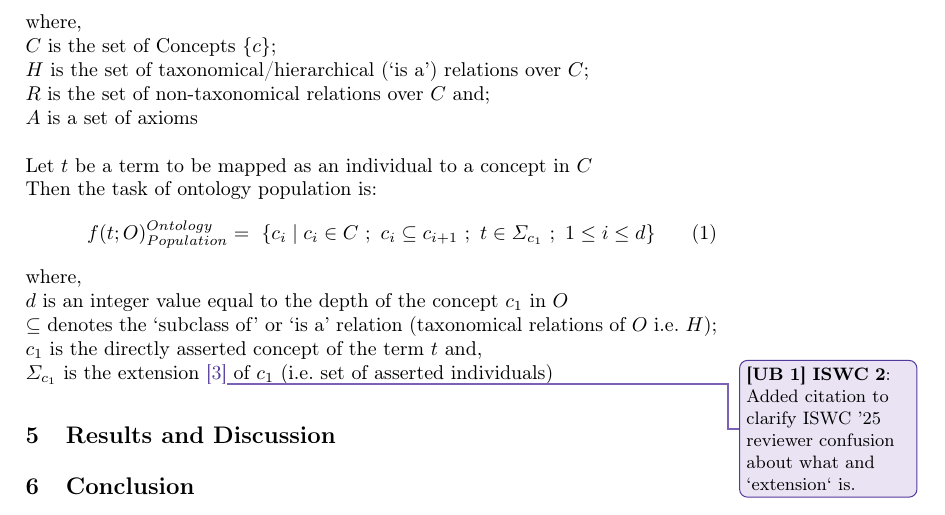
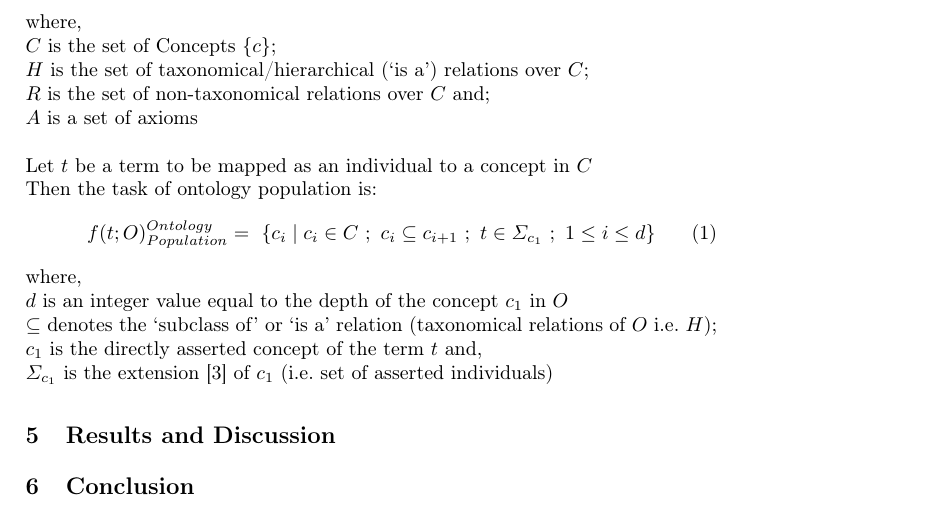
Before and after one commit to upalbhattacharya/eswc-2026-submission, a LaTeX paper (main.tex): part of page 5 of 6, cut so that both start at the same text. Compiled offline with pdfLaTeX.

Commit message:
main.tex

```diff
--- a/main.tex
+++ b/main.tex
@@ -260,9 +260,7 @@ where, \newline $d$ is an integer value equal to the depth of the concept
 $c_1$ in $O$ \newline $\subseteq$ denotes the `subclass of' or `is a' relation
 (taxonomical relations of $O$ i.e. $H$); \newline $c_1$ is the directly
 asserted concept of the term $t$ and,\newline $\Sigma_{c_1}$ is the extension
-\chadded[id=UB, comment={\textbf{ISWC 2}: Added citation to clarify ISWC '25
-  reviewer confusion about what and `extension`
-  is.}]{\cite{hlomani2014ApproachesMethodsMetrics}} of $c_1$ (i.e. set of
+\cite{hlomani2014ApproachesMethodsMetrics} of $c_1$ (i.e. set of
 asserted individuals)
 \section{Results and Discussion}
 \label{sec:results}
```
